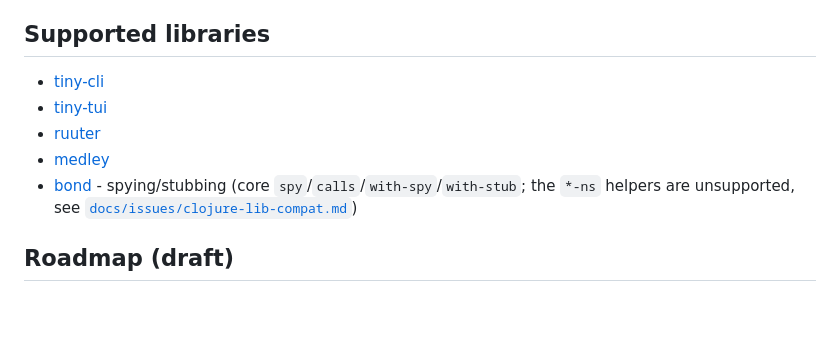
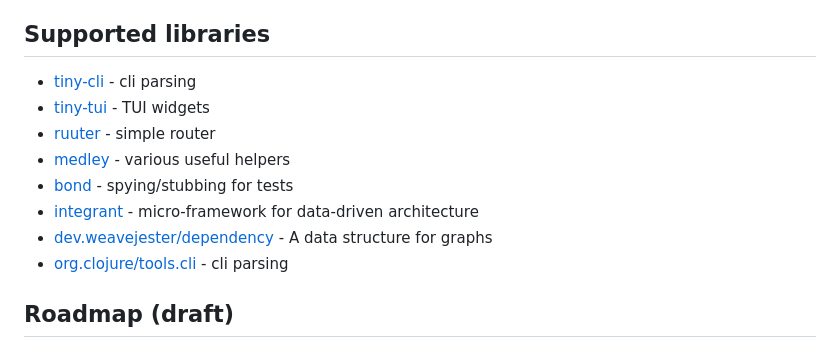
Before and after one commit to abogoyavlensky/lgx, a Markdown page: README.md, the part around the change. GitHub-like rendering; blank space fills up the shorter version.

Commit message:
Update supported libs list

```diff
--- a/README.md
+++ b/README.md
@@ -466,13 +466,14 @@ clone.
 
 ## Supported libraries
 
-- [tiny-cli](https://github.com/abogoyavlensky/tiny-cli)
-- [tiny-tui](https://github.com/abogoyavlensky/tiny-cli)
-- [ruuter](https://git.nmm.ee/asko/ruuter)
-- [medley](https://github.com/weavejester/medley)
-- [bond](https://github.com/circleci/bond) - spying/stubbing (core
-  `spy`/`calls`/`with-spy`/`with-stub`; the `*-ns` helpers are unsupported,
-  see [`docs/issues/clojure-lib-compat.md`](./docs/issues/clojure-lib-compat.md))
+- [tiny-cli](https://github.com/abogoyavlensky/tiny-cli) - cli parsing
+- [tiny-tui](https://github.com/abogoyavlensky/tiny-cli) - TUI widgets
+- [ruuter](https://git.nmm.ee/asko/ruuter) - simple router
+- [medley](https://github.com/weavejester/medley) - various useful helpers
+- [bond](https://github.com/circleci/bond) - spying/stubbing for tests
+- [integrant](https://github.com/weavejester/integrant) - micro-framework for data-driven architecture
+- [dev.weavejester/dependency](https://github.com/weavejester/dependency) - A data structure for graphs
+- [org.clojure/tools.cli](https://github.com/clojure/tools.cli) - cli parsing
 
 ## Roadmap (draft)
 
```
